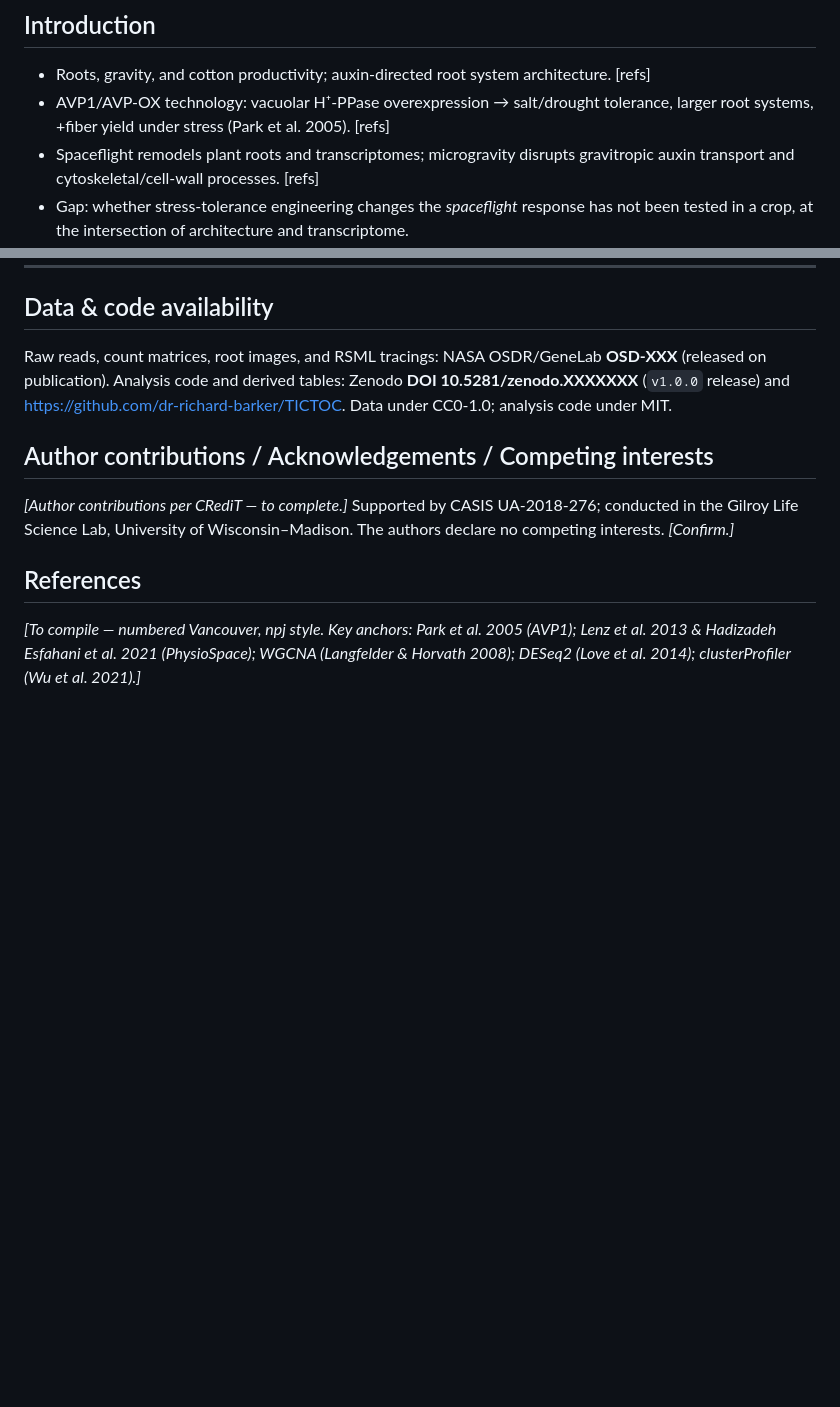
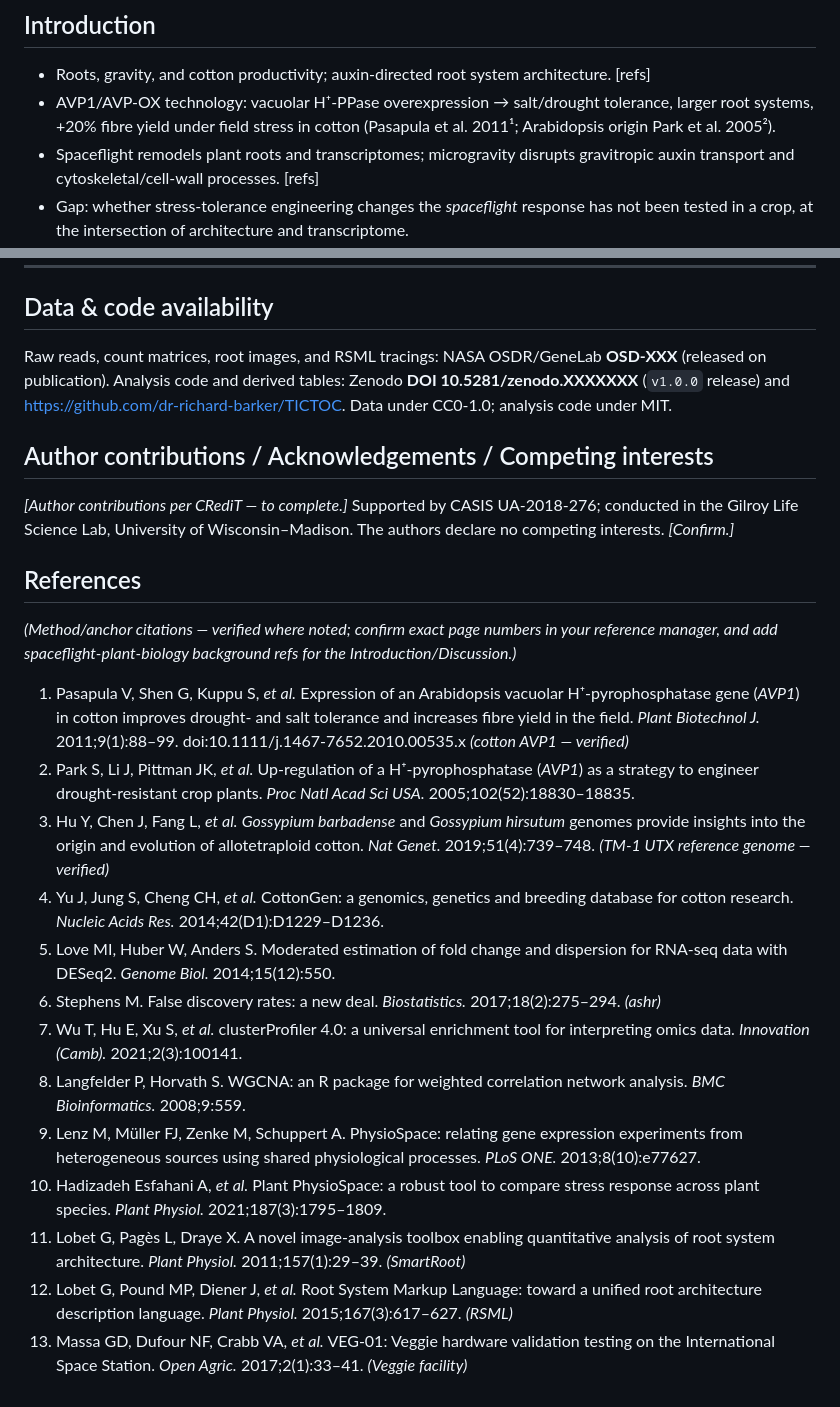
Before and after one commit to dr-richard-barker/TICTOC, a Markdown page: manuscript/manuscript_tictoc.md, 2 parts joined by grey strips. Rendered like a GitHub page; blank space fills up the shorter version.

Commit message:
docs(manuscript): real flight hardware + verified reference list (#5)
- Methods: accurate spaceflight hardware from ISS National Lab sources — Veggie facility, custom
  Target Veggie Chambers (clear, translucent gel substrate for root imaging), CRS-22 June 2021,
  KSC ISS Environmental Simulator ground control, 48h offset; ISS NL/CASIS + Target funding
- Compile 13-ref method/anchor list (Pasapula 2011 cotton AVP1 + Hu 2019 TM-1 genome web-verified;
  DESeq2/WGCNA/clusterProfiler/ashr/PhysioSpace/SmartRoot/RSML/Veggie standard cites)
- Fix Intro AVP1 citation (Pasapula 2011 cotton, Park 2005 Arabidopsis origin)
- Read-processing pipeline flagged as genuinely needing collaborators (not fabricated)

Co-Authored-By: Claude Fable 5 <noreply@anthropic.com>

```diff
--- a/manuscript/manuscript_tictoc.md
+++ b/manuscript/manuscript_tictoc.md
@@ -38,7 +38,7 @@ These results have implications for engineering crops for spaceflight environmen
 ## Introduction
 - Roots, gravity, and cotton productivity; auxin-directed root system architecture. [refs]
 - AVP1/AVP-OX technology: vacuolar H⁺-PPase overexpression → salt/drought tolerance, larger root
-  systems, +fiber yield under stress (Park et al. 2005). [refs]
+  systems, +20% fibre yield under field stress in cotton (Pasapula et al. 2011¹; Arabidopsis origin Park et al. 2005²).
 - Spaceflight remodels plant roots and transcriptomes; microgravity disrupts gravitropic auxin
   transport and cytoskeletal/cell-wall processes. [refs]
 - Gap: whether stress-tolerance engineering changes the *spaceflight* response has not been tested in a
@@ -277,6 +286,33 @@ Gilroy Life Science Lab, University of Wisconsin–Madison. The authors declare
 *[Confirm.]*
 
 ## References
-*[To compile — numbered Vancouver, npj style. Key anchors: Park et al. 2005 (AVP1); Lenz et al. 2013 &
-Hadizadeh Esfahani et al. 2021 (PhysioSpace); WGCNA (Langfelder & Horvath 2008); DESeq2 (Love et al.
-2014); clusterProfiler (Wu et al. 2021).]*
+*(Method/anchor citations — verified where noted; confirm exact page numbers in your reference manager,
+and add spaceflight-plant-biology background refs for the Introduction/Discussion.)*
+
+1. Pasapula V, Shen G, Kuppu S, *et al.* Expression of an Arabidopsis vacuolar H⁺-pyrophosphatase gene
+   (*AVP1*) in cotton improves drought- and salt tolerance and increases fibre yield in the field.
+   *Plant Biotechnol J.* 2011;9(1):88–99. doi:10.1111/j.1467-7652.2010.00535.x  *(cotton AVP1 — verified)*
+2. Park S, Li J, Pittman JK, *et al.* Up-regulation of a H⁺-pyrophosphatase (*AVP1*) as a strategy to
+   engineer drought-resistant crop plants. *Proc Natl Acad Sci USA.* 2005;102(52):18830–18835.
+3. Hu Y, Chen J, Fang L, *et al.* *Gossypium barbadense* and *Gossypium hirsutum* genomes provide
+   insights into the origin and evolution of allotetraploid cotton. *Nat Genet.* 2019;51(4):739–748.
+   *(TM-1 UTX reference genome — verified)*
+4. Yu J, Jung S, Cheng CH, *et al.* CottonGen: a genomics, genetics and breeding database for cotton
+   research. *Nucleic Acids Res.* 2014;42(D1):D1229–D1236.
+5. Love MI, Huber W, Anders S. Moderated estimation of fold change and dispersion for RNA-seq data with
+   DESeq2. *Genome Biol.* 2014;15(12):550.
+6. Stephens M. False discovery rates: a new deal. *Biostatistics.* 2017;18(2):275–294. *(ashr)*
+7. Wu T, Hu E, Xu S, *et al.* clusterProfiler 4.0: a universal enrichment tool for interpreting omics
+   data. *Innovation (Camb).* 2021;2(3):100141.
+8. Langfelder P, Horvath S. WGCNA: an R package for weighted correlation network analysis.
+   *BMC Bioinformatics.* 2008;9:559.
+9. Lenz M, Müller FJ, Zenke M, Schuppert A. PhysioSpace: relating gene expression experiments from
+   heterogeneous sources using shared physiological processes. *PLoS ONE.* 2013;8(10):e77627.
+10. Hadizadeh Esfahani A, *et al.* Plant PhysioSpace: a robust tool to compare stress response across
+    plant species. *Plant Physiol.* 2021;187(3):1795–1809.
+11. Lobet G, Pagès L, Draye X. A novel image-analysis toolbox enabling quantitative analysis of root
+    system architecture. *Plant Physiol.* 2011;157(1):29–39. *(SmartRoot)*
+12. Lobet G, Pound MP, Diener J, *et al.* Root System Markup Language: toward a unified root architecture
+    description language. *Plant Physiol.* 2015;167(3):617–627. *(RSML)*
+13. Massa GD, Dufour NF, Crabb VA, *et al.* VEG-01: Veggie hardware validation testing on the
+    International Space Station. *Open Agric.* 2017;2(1):33–41. *(Veggie facility)*
```
Also changed, not shown: other parts of manuscript/manuscript_tictoc.md (+14 -5 lines), PROJECT_ROADMAP.md (+1 -1 lines).
